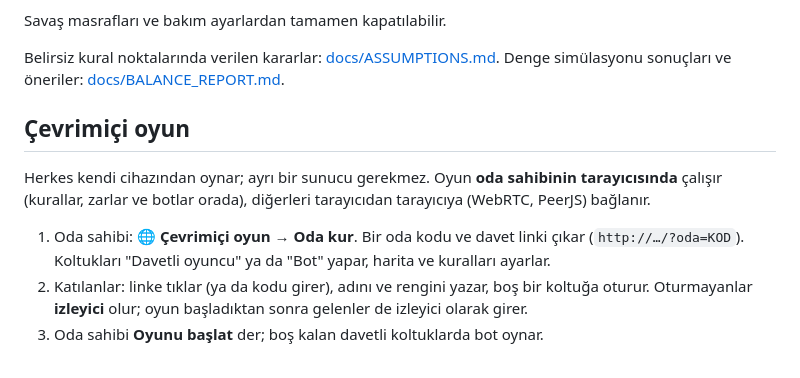
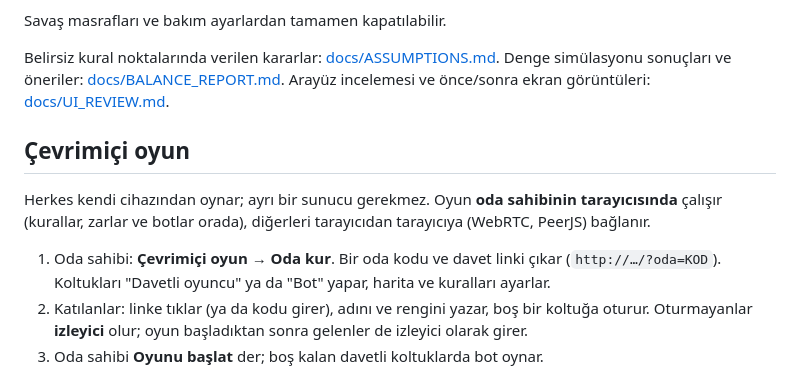
Before and after one commit to halitbarut/InekSurusu, a Markdown page: README.md, the part around one of its changes. Drawn GitHub-style.

```diff
--- a/README.md
+++ b/README.md
@@ -69,13 +126,14 @@ Savaş masrafları ve bakım ayarlardan tamamen kapatılabilir.
 
 Belirsiz kural noktalarında verilen kararlar: [docs/ASSUMPTIONS.md](docs/ASSUMPTIONS.md).
 Denge simülasyonu sonuçları ve öneriler: [docs/BALANCE_REPORT.md](docs/BALANCE_REPORT.md).
+Arayüz incelemesi ve önce/sonra ekran görüntüleri: [docs/UI_REVIEW.md](docs/UI_REVIEW.md).
 
 ## Çevrimiçi oyun
 
 Herkes kendi cihazından oynar; ayrı bir sunucu gerekmez. Oyun **oda sahibinin tarayıcısında** çalışır
 (kurallar, zarlar ve botlar orada), diğerleri tarayıcıdan tarayıcıya (WebRTC, PeerJS) bağlanır.
 
-1. Oda sahibi: **🌐 Çevrimiçi oyun → Oda kur**. Bir oda kodu ve davet linki çıkar
+1. Oda sahibi: **Çevrimiçi oyun → Oda kur**. Bir oda kodu ve davet linki çıkar
    (`http://…/?oda=KOD`). Koltukları "Davetli oyuncu" ya da "Bot" yapar, harita ve kuralları ayarlar.
 2. Katılanlar: linke tıklar (ya da kodu girer), adını ve rengini yazar, boş bir koltuğa oturur.
    Oturmayanlar **izleyici** olur; oyun başladıktan sonra gelenler de izleyici olarak girer.
```
Also changed, not shown: other parts of README.md (+74 -9 lines).
